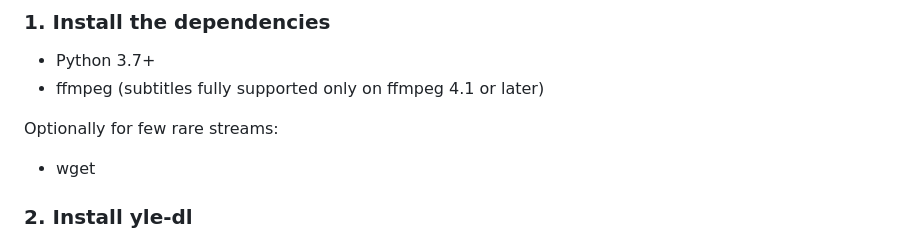
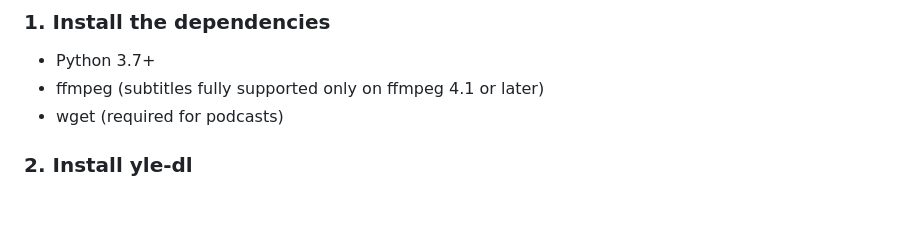
Before and after one commit to aajanki/yle-dl, a Markdown page: README.md, the part around the change. Rendered like a GitHub page; blank space fills up the shorter version.

```diff
--- a/README.md
+++ b/README.md
@@ -30,10 +30,7 @@ instructions for Debian, Ubuntu, Mac OS X, Windows and Android.
 
 * Python 3.7+
 * ffmpeg (subtitles fully supported only on ffmpeg 4.1 or later)
-
-Optionally for few rare streams:
-
-* wget
+* wget (required for podcasts)
 
 ### 2. Install yle-dl ###
 
```
Also changed, not shown: README.sv.md (+1 -4 lines), 1 other file.
